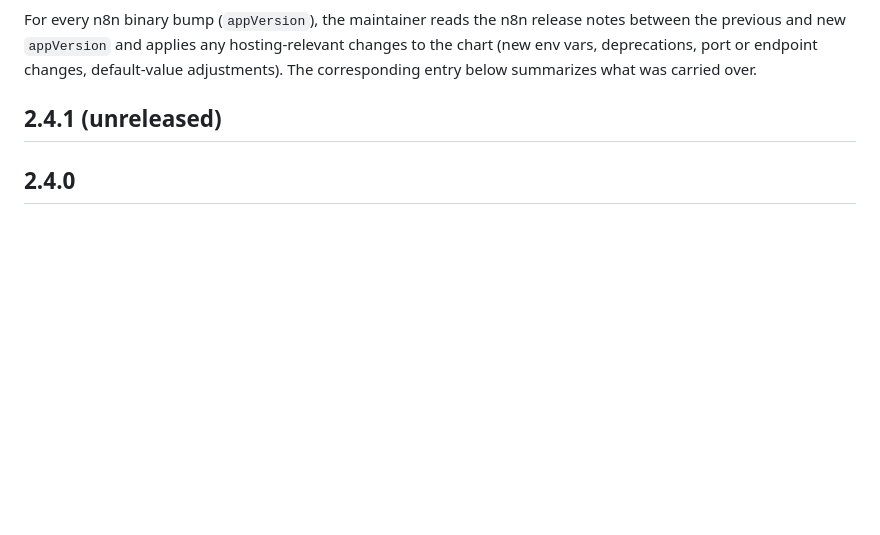
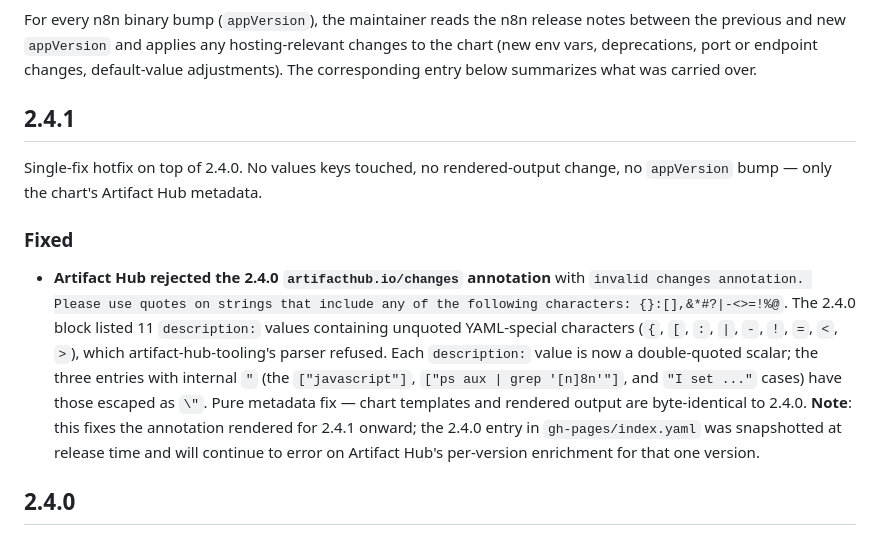
Before and after one commit to community-artifacts/n8n-helm, a Markdown page: charts/n8n/RELEASE-NOTES.md, the part around the change. Drawn GitHub-style; blank space fills up the shorter version.

Commit message:
docs: fill 2.4.1 RELEASE-NOTES stub with hotfix entry
Replaces the workflow-generated TODO marker with the real changelog
description for the artifacthub.io/changes annotation quoting fix.
Also notes that the 2.4.0 index.yaml entry remains broken (snapshotted
at release time; one-version-only loss of changelog rendering).

```diff
--- a/charts/n8n/RELEASE-NOTES.md
+++ b/charts/n8n/RELEASE-NOTES.md
@@ -4,9 +4,13 @@ Chart versions follow [Semantic Versioning](https://semver.org/) independently o
 
 For every n8n binary bump (`appVersion`), the maintainer reads the n8n release notes between the previous and new `appVersion` and applies any hosting-relevant changes to the chart (new env vars, deprecations, port or endpoint changes, default-value adjustments). The corresponding entry below summarizes what was carried over.
 
-## 2.4.1 (unreleased)
+## 2.4.1
 
-<!-- TODO: replace this stub with the real changelog before merging the PR to main. Bullet style follows the existing entries (Added / Changed / Fixed / Removed). -->
+Single-fix hotfix on top of 2.4.0. No values keys touched, no rendered-output change, no `appVersion` bump — only the chart's Artifact Hub metadata.
+
+### Fixed
+
+- **Artifact Hub rejected the 2.4.0 `artifacthub.io/changes` annotation** with `invalid changes annotation. Please use quotes on strings that include any of the following characters: {}:[],&*#?|-<>=!%@`. The 2.4.0 block listed 11 `description:` values containing unquoted YAML-special characters (`{`, `[`, `:`, `|`, `-`, `!`, `=`, `<`, `>`), which artifact-hub-tooling's parser refused. Each `description:` value is now a double-quoted scalar; the three entries with internal `"` (the `["javascript"]`, `["ps aux | grep '[n]8n'"]`, and `"I set ..."` cases) have those escaped as `\"`. Pure metadata fix — chart templates and rendered output are byte-identical to 2.4.0. **Note**: this fixes the annotation rendered for 2.4.1 onward; the 2.4.0 entry in `gh-pages/index.yaml` was snapshotted at release time and will continue to error on Artifact Hub's per-version enrichment for that one version.
 
 ## 2.4.0
 
```
